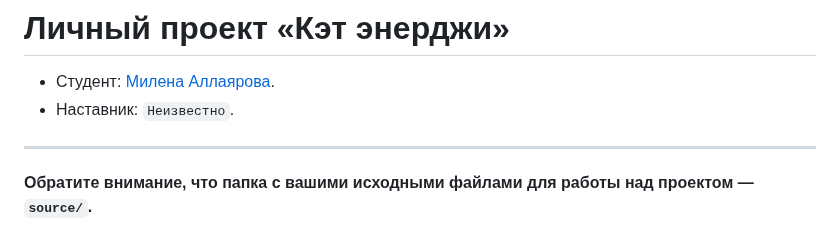
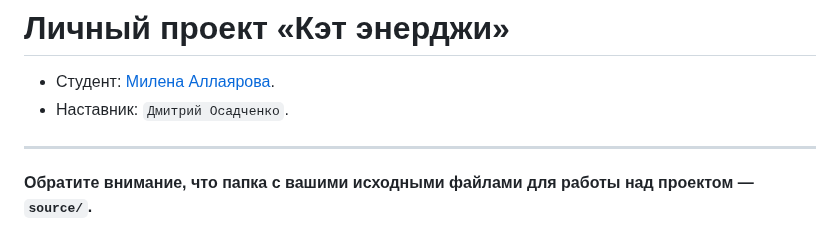
Before and after one commit to lalalolola/2453527-cat-energy-1, a Markdown page: Readme.md, the part around the change. Rendered like a GitHub page.

Commit message:
Добавляет наставника

```diff
--- a/Readme.md
+++ b/Readme.md
@@ -1,7 +1,7 @@
 # Личный проект «Кэт энерджи»
 
 * Студент: [Милена Аллаярова](https://up.htmlacademy.ru/adaptive-individual/1/user/2453527).
-* Наставник: `Неизвестно`.
+* Наставник: `Дмитрий Осадченко`.
 
 ---
 
```
